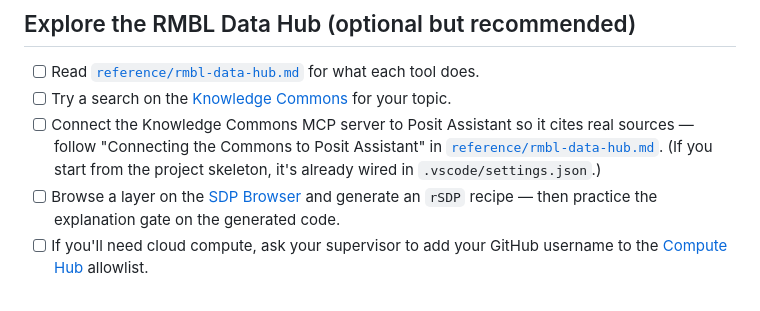
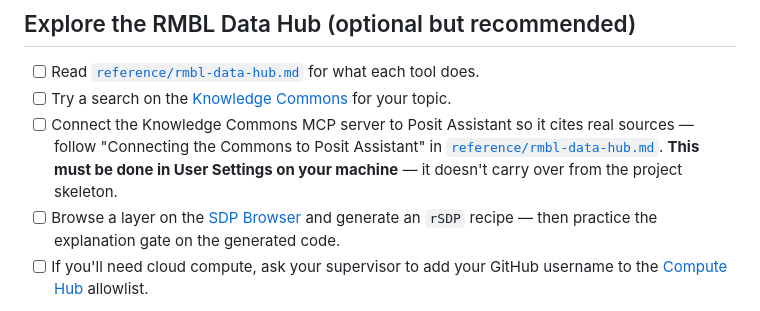
Before and after one commit to ikb-rmbl/SpatialEcologyLab_AI_Guidelines, a Markdown page: checklists/onboarding-checklist.md, the part around the change. GitHub-like rendering.

```diff
--- a/checklists/onboarding-checklist.md
+++ b/checklists/onboarding-checklist.md
@@ -32,7 +32,7 @@ Work top to bottom. None of this should take more than an afternoon or two. Ask
 ## Explore the RMBL Data Hub (optional but recommended)
 - [ ] Read [`reference/rmbl-data-hub.md`](../reference/rmbl-data-hub.md) for what each tool does.
 - [ ] Try a search on the [Knowledge Commons](https://rmblknowledgecommons.org) for your topic.
-- [ ] Connect the Knowledge Commons MCP server to Posit Assistant so it cites real sources — follow "Connecting the Commons to Posit Assistant" in [`reference/rmbl-data-hub.md`](../reference/rmbl-data-hub.md). (If you start from the project skeleton, it's already wired in `.vscode/settings.json`.)
+- [ ] Connect the Knowledge Commons MCP server to Posit Assistant so it cites real sources — follow "Connecting the Commons to Posit Assistant" in [`reference/rmbl-data-hub.md`](../reference/rmbl-data-hub.md). **This must be done in User Settings on your machine** — it doesn't carry over from the project skeleton.
 - [ ] Browse a layer on the [SDP Browser](https://sdpbrowser.org) and generate an `rSDP` recipe — then practice the explanation gate on the generated code.
 - [ ] If you'll need cloud compute, ask your supervisor to add your GitHub username to the [Compute Hub](https://rmblcomputehub.org) allowlist.
 
```
Also changed, not shown: reference/rmbl-data-hub.md (+2 -2 lines).
